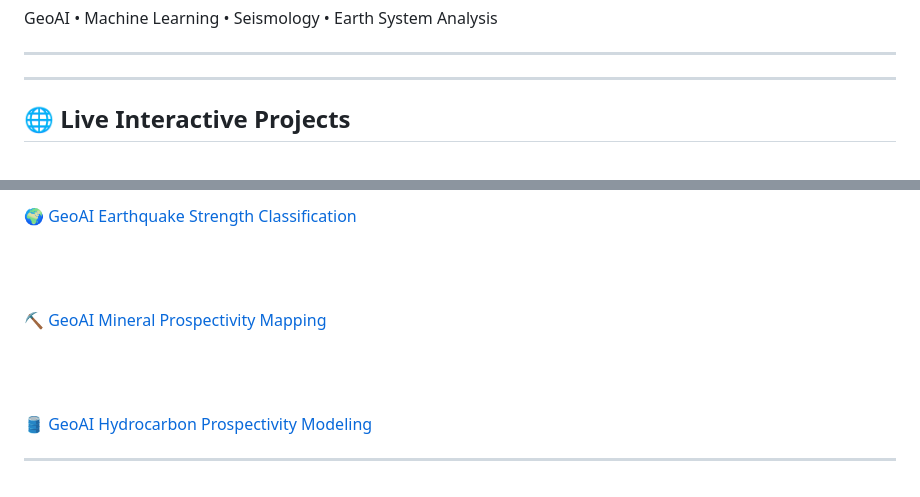
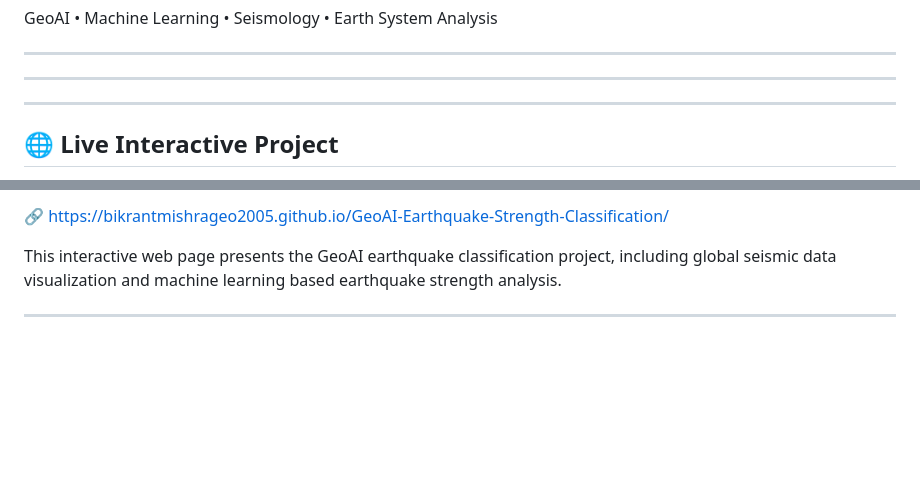
Before and after one commit to bikrantmishrageo2005/GeoAI-Earthquake-Strength-Classification, a Markdown page: README.md, 2 parts joined by grey strips. Rendered like a GitHub page; blank space fills up the shorter version.

Commit message:
Revise Live Interactive Projects section in README
Updated the section for live interactive projects with new formatting and links.

```diff
--- a/README.md
+++ b/README.md
@@ -166,7 +166,7 @@ GeoAI • Machine Learning • Seismology • Earth System Analysis
 ---
 ---
 
-## 🌐 Live Interactive Projects
+---
 
-<p align="center">
+## 🌐 Live Interactive Project
 
@@ -174,24 +174,6 @@ GeoAI • Machine Learning • Seismology • Earth System Analysis
 
-🌍 GeoAI Earthquake Strength Classification
+🔗 https://bikrantmishrageo2005.github.io/GeoAI-Earthquake-Strength-Classification/
 
-</a>
-
-<br><br>
-
-<a href="https://bikrantmishrageo2005.github.io/mineral-prospectivity-mapping/">
-
-⛏ GeoAI Mineral Prospectivity Mapping
-
-</a>
-
-<br><br>
-
-<a href="https://bikrantmishrageo2005.github.io/GeoAI-Hydrocarbon-Prospectivity-Modeling/">
-
-🛢 GeoAI Hydrocarbon Prospectivity Modeling
-
-</a>
-
-</p>
+This interactive web page presents the GeoAI earthquake classification project, including global seismic data visualization and machine learning based earthquake strength analysis.
 
 ---
```
Also changed, not shown: other parts of README.md (+1 -1 lines).
